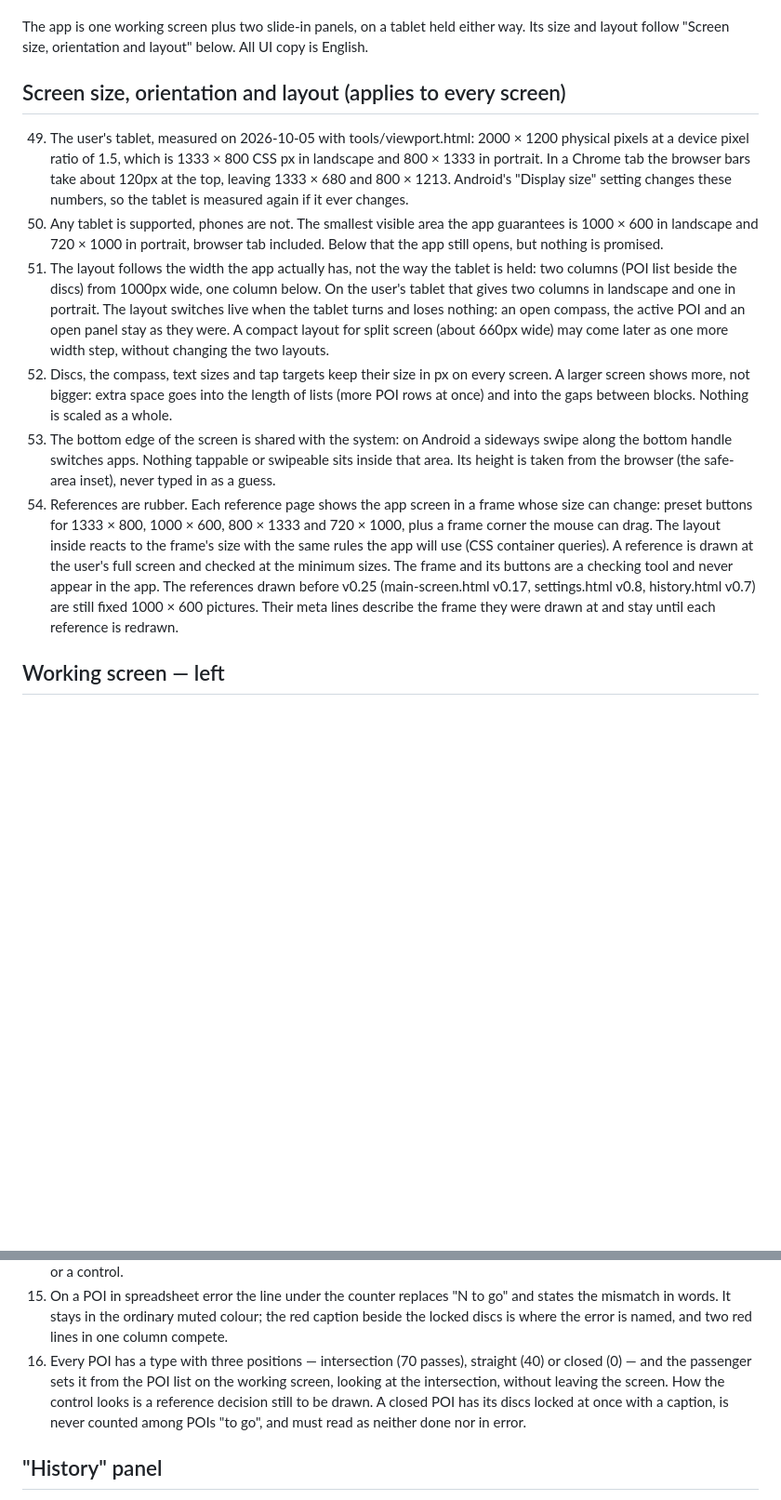
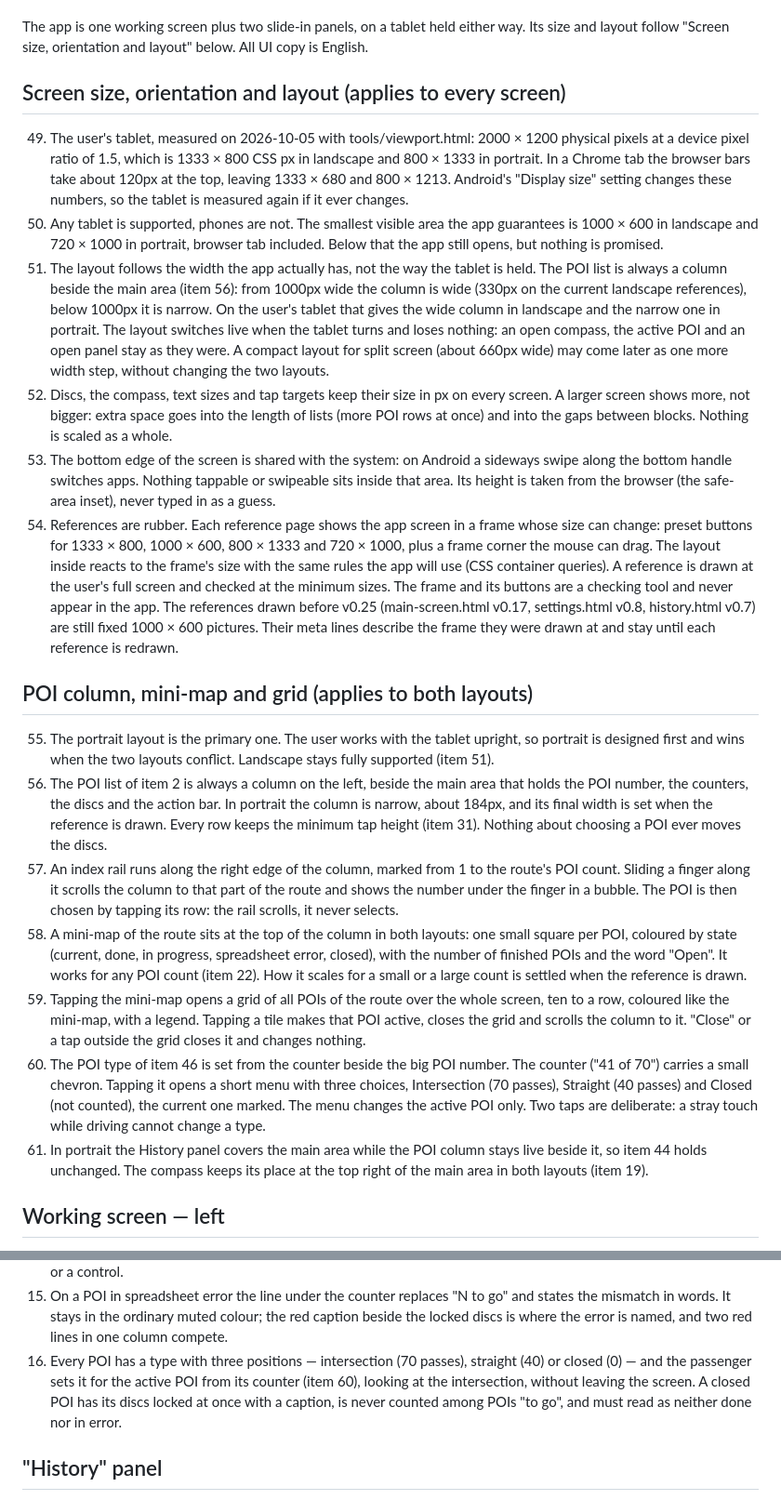
Before and after one commit to Eugeniu-cmd/poi-tracker, a Markdown page: docs/screens.md, 2 parts joined by grey strips. Shown at 93% size. GitHub-like rendering; blank space fills up the shorter version.

Commit message:
screens.md v0.26: portrait layout, POI column, mini-map, grid, type menu
Co-Authored-By: Claude Fable 5.1 <noreply@anthropic.com>

```diff
--- a/docs/screens.md
+++ b/docs/screens.md
@@ -83,6 +83,12 @@ supported devices and minimum size, layout chosen by available width,
 fixed element sizes, the bottom gesture area and rubber references
 (items 49 to 54). The intro line no longer pins the app to landscape and
 two columns.
+v0.26 2026-10-06 — layout decisions taken on the portrait drawings.
+Portrait is primary. The POI list stays a column beside the discs in both
+layouts, narrow in portrait, with an index rail, a mini-map and a grid of
+all POIs. The POI type is set from the counter of the active POI (items
+46, 51, 55 to 61). Correction to v0.25: below 1000px the layout keeps the
+POI column, only narrower, instead of a single column (item 51).
 -->
 
 The app is one working screen plus two slide-in panels, on a tablet held
@@ -101,13 +107,14 @@ layout" below. All UI copy is English.
     portrait, browser tab included. Below that the app still opens, but
     nothing is promised.
 51. The layout follows the width the app actually has, not the way the
-    tablet is held: two columns (POI list beside the discs) from 1000px
-    wide, one column below. On the user's tablet that gives two columns
-    in landscape and one in portrait. The layout switches live when the
-    tablet turns and loses nothing: an open compass, the active POI and
-    an open panel stay as they were. A compact layout for split screen
-    (about 660px wide) may come later as one more width step, without
-    changing the two layouts.
+    tablet is held. The POI list is always a column beside the main area
+    (item 56): from 1000px wide the column is wide (330px on the current
+    landscape references), below 1000px it is narrow. On the user's
+    tablet that gives the wide column in landscape and the narrow one in
+    portrait. The layout switches live when the tablet turns and loses
+    nothing: an open compass, the active POI and an open panel stay as
+    they were. A compact layout for split screen (about 660px wide) may
+    come later as one more width step, without changing the two layouts.
 52. Discs, the compass, text sizes and tap targets keep their size in px
     on every screen. A larger screen shows more, not bigger: extra space
     goes into the length of lists (more POI rows at once) and into the
@@ -127,6 +134,43 @@ layout" below. All UI copy is English.
    settings.html v0.8, history.html v0.7) are still fixed 1000 × 600
    pictures. Their meta lines describe the frame they were drawn at and
    stay until each reference is redrawn.
+
+## POI column, mini-map and grid (applies to both layouts)
+55. The portrait layout is the primary one. The user works with the
+    tablet upright, so portrait is designed first and wins when the two
+    layouts conflict. Landscape stays fully supported (item 51).
+56. The POI list of item 2 is always a column on the left, beside the
+    main area that holds the POI number, the counters, the discs and the
+    action bar. In portrait the column is narrow, about 184px, and its
+    final width is set when the reference is drawn. Every row keeps the
+    minimum tap height (item 31). Nothing about choosing a POI ever moves
+    the discs.
+57. An index rail runs along the right edge of the column, marked from 1
+    to the route's POI count. Sliding a finger along it scrolls the
+    column to that part of the route and shows the number under the
+    finger in a bubble. The POI is then chosen by tapping its row: the
+    rail scrolls, it never selects.
+58. A mini-map of the route sits at the top of the column in both
+    layouts: one small square per POI, coloured by state (current, done,
+    in progress, spreadsheet error, closed), with the number of finished
+    POIs and the word "Open". It works for any POI count (item 22). How it
+    scales for a small or a large count is settled when the reference is
+    drawn.
+59. Tapping the mini-map opens a grid of all POIs of the route over the
+    whole screen, ten to a row, coloured like the mini-map, with a
+    legend. Tapping a tile makes that POI active, closes the grid and
+    scrolls the column to it. "Close" or a tap outside the grid closes it
+    and changes nothing.
+60. The POI type of item 46 is set from the counter beside the big POI
+    number. The counter ("41 of 70") carries a small chevron. Tapping it
+    opens a short menu with three choices, Intersection (70 passes),
+    Straight (40 passes) and Closed (not counted), the current one
+    marked. The menu changes the active POI only. Two taps are deliberate:
+    a stray touch while driving cannot change a type.
+61. In portrait the History panel covers the main area while the POI
+    column stays live beside it, so item 44 holds unchanged. The compass
+    keeps its place at the top right of the main area in both layouts
+    (item 19).
 
 ## Working screen — left
 1. Active city and route picker, side by side. The city name is always
@@ -178,11 +222,10 @@ layout" below. All UI copy is English.
     muted colour; the red caption beside the locked discs is where the
     error is named, and two red lines in one column compete.
 46. Every POI has a type with three positions — intersection (70 passes),
-    straight (40) or closed (0) — and the passenger sets it from the POI
-    list on the working screen, looking at the intersection, without
-    leaving the screen. How the control looks is a reference decision
-    still to be drawn. A closed POI has its discs locked at once with a
-    caption, is never counted among POIs "to go", and must read as
+    straight (40) or closed (0) — and the passenger sets it for the
+    active POI from its counter (item 60), looking at the intersection,
+    without leaving the screen. A closed POI has its discs locked at once
+    with a caption, is never counted among POIs "to go", and must read as
     neither done nor in error.
 
 ## "History" panel
```
Also changed, not shown: other parts of docs/screens.md (+1 -1 lines).
